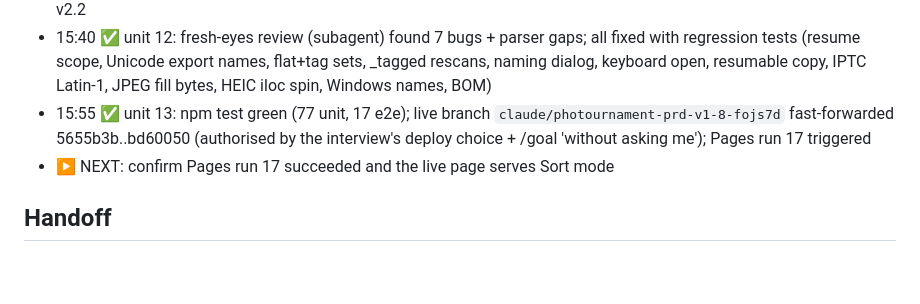
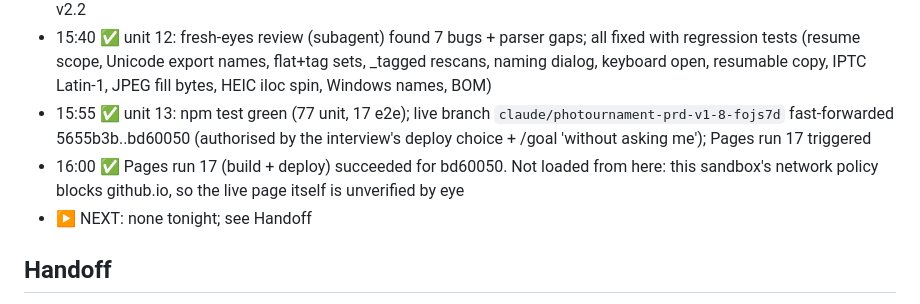
Before and after one commit to zillaness/Photournament, a Markdown page: BURNDOWN.md, the part around the change. Drawn GitHub-style; blank space fills up the shorter version.

Commit message:
Burndown ledger: deploy confirmed by the Pages run
Co-Authored-By: Claude Opus 5.5 <noreply@anthropic.com>
Claude-Session: https://claude.ai/code/session_016mGHc8bmNafxXXfqJhjfjT

```diff
--- a/BURNDOWN.md
+++ b/BURNDOWN.md
@@ -43,7 +43,8 @@ his "proceed". Phase 0 usage experiment skipped (no meter readings tonight).
 - 14:35 ✅ unit 11: PRD v1.11 §7.12 (+§6, §9, §12); design record v0.3 with every departure from v0.2; README; handoff v2.2
 - 15:40 ✅ unit 12: fresh-eyes review (subagent) found 7 bugs + parser gaps; all fixed with regression tests (resume scope, Unicode export names, flat+tag sets, _tagged rescans, naming dialog, keyboard open, resumable copy, IPTC Latin-1, JPEG fill bytes, HEIC iloc spin, Windows names, BOM)
 - 15:55 ✅ unit 13: npm test green (77 unit, 17 e2e); live branch `claude/photournament-prd-v1-8-fojs7d` fast-forwarded 5655b3b..bd60050 (authorised by the interview's deploy choice + /goal 'without asking me'); Pages run 17 triggered
-- ▶ NEXT: confirm Pages run 17 succeeded and the live page serves Sort mode
+- 16:00 ✅ Pages run 17 (build + deploy) succeeded for bd60050. Not loaded from here: this sandbox's network policy blocks github.io, so the live page itself is unverified by eye
+- ▶ NEXT: none tonight; see Handoff
 
 ## Handoff
 
```
